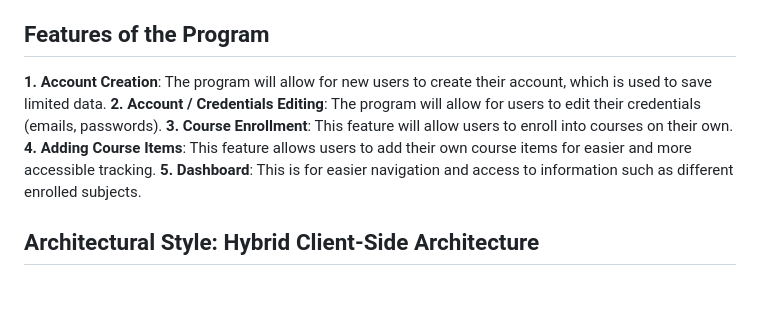
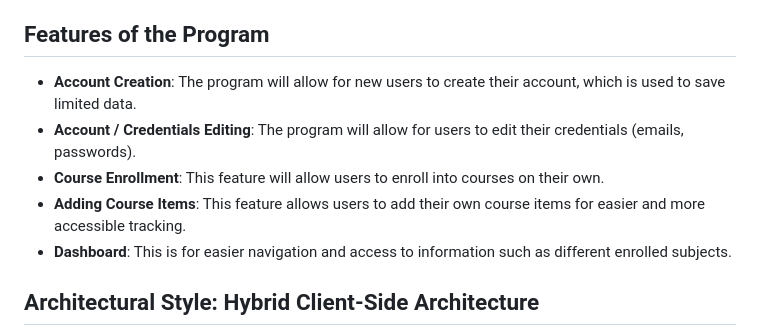
Before and after one commit to ttetromino/SE_TeamBrackie_MoodleQoLSoftware, a Markdown page: README.md, the part around the change. Drawn GitHub-style; blank space fills up the shorter version.

Commit message:
Updated format of Features List

```diff
--- a/README.md
+++ b/README.md
@@ -2,11 +2,11 @@
 **Moodle+** is a web extension and application to enhance the productivity and well-being of students. It addresses Moodle LMS limitations such as slow server response and lack of integrated planning tools.
 
 ## Features of the Program
-**1. Account Creation**: The program will allow for new users to create their account, which is used to save limited data.
-**2. Account / Credentials Editing**: The program will allow for users to edit their credentials (emails, passwords).
-**3. Course Enrollment**: This feature will allow users to enroll into courses on their own.
-**4. Adding Course Items**: This feature allows users to add their own course items for easier and more accessible tracking.
-**5. Dashboard**: This is for easier navigation and access to information such as different enrolled subjects.
+* **Account Creation**: The program will allow for new users to create their account, which is used to save limited data.
+* **Account / Credentials Editing**: The program will allow for users to edit their credentials (emails, passwords).
+* **Course Enrollment**: This feature will allow users to enroll into courses on their own.
+* **Adding Course Items**: This feature allows users to add their own course items for easier and more accessible tracking.
+* **Dashboard**: This is for easier navigation and access to information such as different enrolled subjects.
 
 
 ## Architectural Style: Hybrid Client-Side Architecture
```
